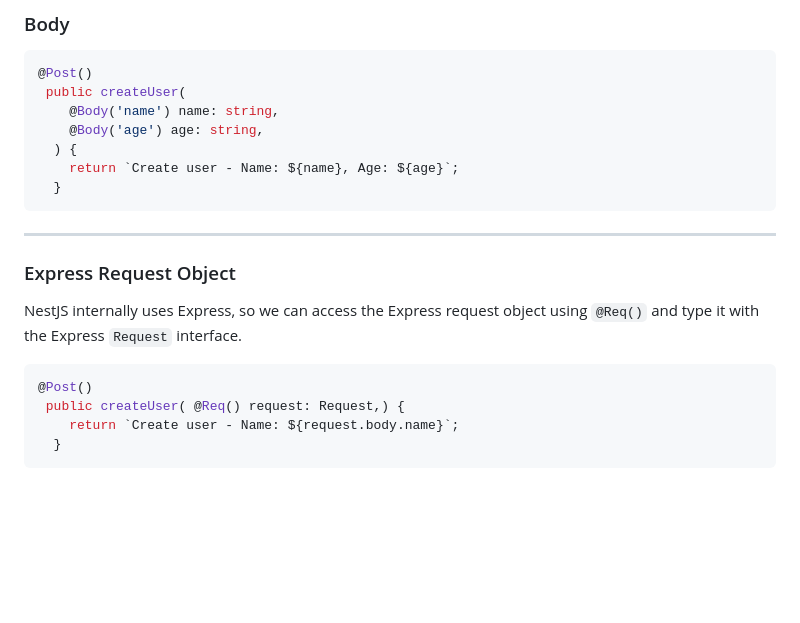
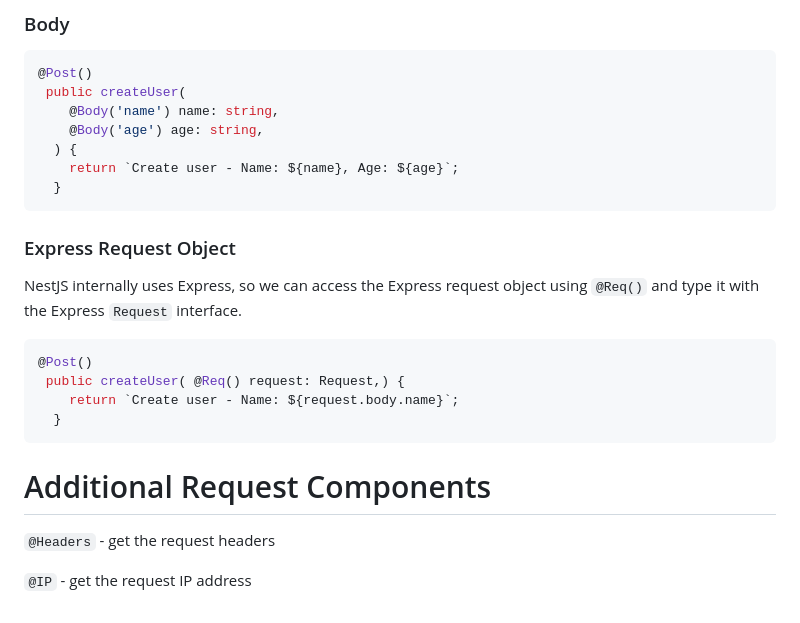
Before and after one commit to Ayeshan-Oshitha/Tutorial--Udemy--NestJs, a Markdown page: Docs/002-Understanding-Modules.md, the part around the change. Rendered like a GitHub page; blank space fills up the shorter version.

Commit message:
Section 02 ( Understanding the Modules ) -  Additional Request Components

````diff
--- a/Docs/002-Understanding-Modules.md
+++ b/Docs/002-Understanding-Modules.md
@@ -153,8 +153,6 @@ public deleteUser(@Query('limit') limit: string) {
   }
 ```
 
----
-
 ### Express Request Object
 
 NestJS internally uses Express, so we can access the Express request object using `@Req()` and type it with the Express `Request` interface.
@@ -165,3 +163,9 @@ NestJS internally uses Express, so we can access the Express request object usin
     return `Create user - Name: ${request.body.name}`;
   }
 ```
+
+# Additional Request Components
+
+`@Headers` - get the request headers
+
+`@IP` - get the request IP address
````
